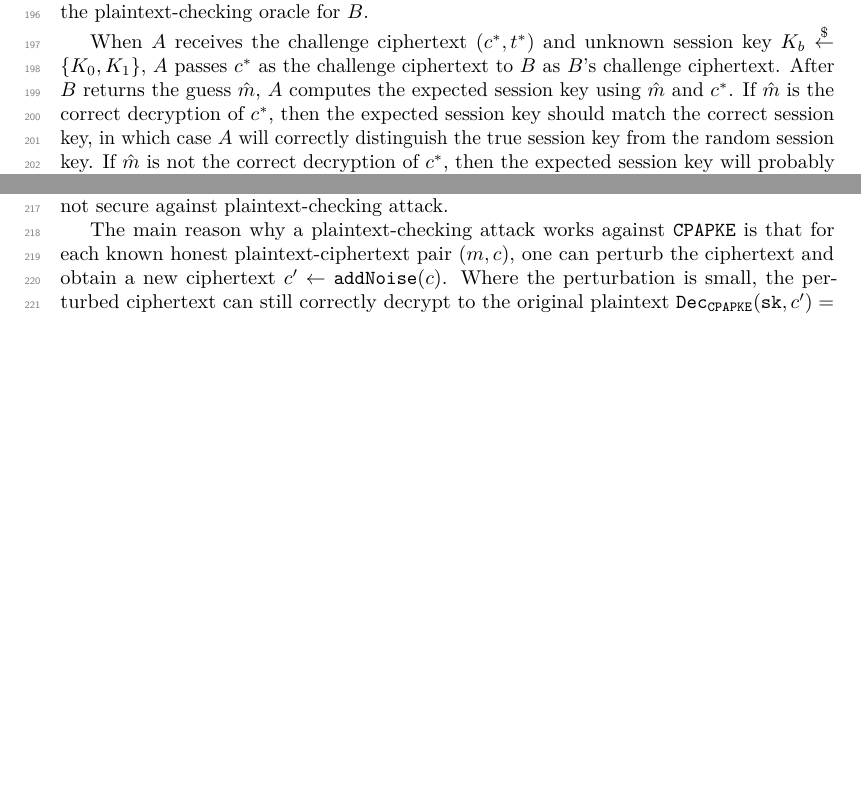
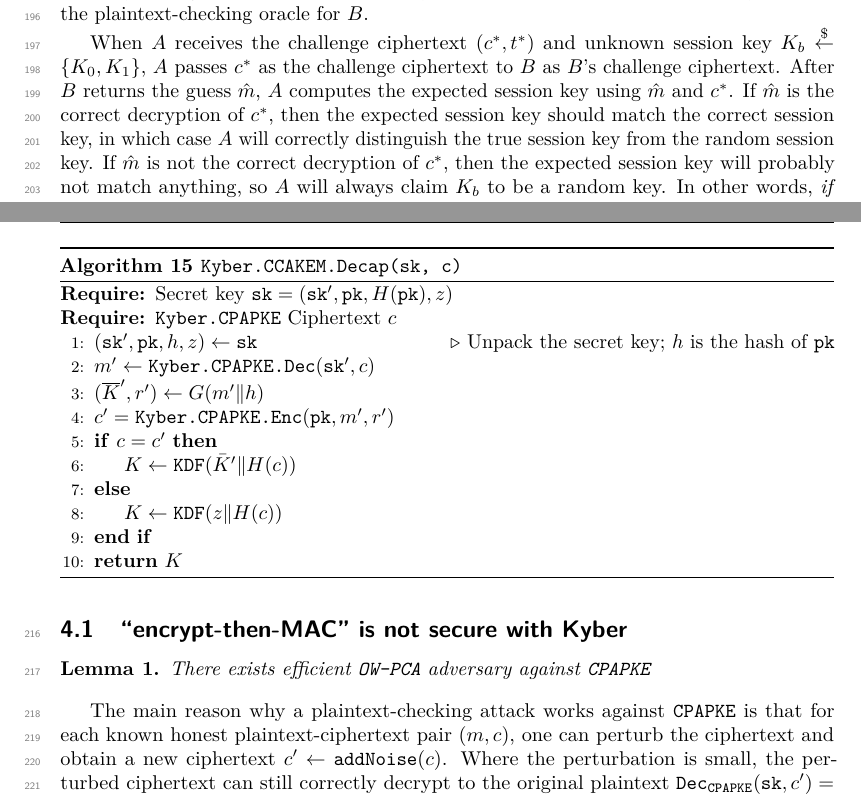
Before and after one commit to xuganyu96/waterloo-cryptography, a LaTeX document (faster-fo-transform/manuscript/main.tex): two parts of pages 7 and 8 of 9 before the commit and two parts of pages 8 and 9 of 10 after it, joined at a grey line, cut so that both start at the same text, the shorter picture padded with empty space. Compiled offline with pdfLaTeX.

Commit message:
Described Kyber round 3 submission

```diff
--- a/faster-fo-transform/manuscript/main.tex
+++ b/faster-fo-transform/manuscript/main.tex
@@ -462,3 +454,2 @@ When $A$ receives the challenge ciphertext $(c^\ast, t^\ast)$ and unknown sessio
 CRYSTALS-Kyber \cite{bos2018crystals}\cite{avanzi2019crystals} and ML-KEM \cite{key2023mechanism} are \monospace{IND-CCA2} secure key encapsulation mechanisms whose security depends on the hardness of the Module Learning with Error (MLWE) problem. For the construction of the \monospace{IND-CCA2} secure KEM, Kyber first constructs an \monospace{IND-CPA} public-key encryption scheme (which we will call \monospace{CPAPKE}), then applies the modular Fujisaki-Okamoto transformation \cite{hofheinz2017modular} to construct the key encapsulation mechanism (which we will call \monospace{CCAKEM}). Specifically, Kyber's round-3 submission uses the $U^{\not\bot}$ transformation, while ML-KEM uses the $U^{\not\bot}_m$ transformation. The routines of \monospace{CPAPKE} can be found in Algorithm 4, 5, 6 in \cite{avanzi2019crystals} and are largely identical between Kyber and ML-KEM.
 
-\emph{\monospace{CPAPKE} is not \monospace{OW-PCA} secure}: What's important to know about \monospace{CPAPKE} is that it is not secure against plaintext-checking attack.
@@ -465,3 +486,26 @@ CRYSTALS-Kyber \cite{bos2018crystals}\cite{avanzi2019crystals} and ML-KEM \cite{
+\begin{algorithm}[H]
+    \caption{\monospace{Kyber.CCAKEM.Decap(\sk, c)}}
+    \begin{algorithmic}[1]
+        \Require Secret key $\sk = (\sk^\prime, \pk, H(\pk), z)$
+        \Require \monospace{Kyber.CPAPKE} Ciphertext $c$
+        \State $(\sk^\prime, \pk, h, z) \leftarrow \sk$
+            \Comment{Unpack the secret key; $h$ is the hash of $\pk$}
+        \State $m^\prime \leftarrow \monospace{Kyber.CPAPKE.Dec}(\sk^\prime, c)$
+        \State $(\overline{K}^\prime, r^\prime) \leftarrow G(m^\prime \Vert h)$
+        \State $c^\prime = \monospace{Kyber.CPAPKE.Enc}(\pk, m^\prime, r^\prime)$
+        \If{$c = c^\prime$}
+            \State $K \leftarrow \monospace{KDF}(\bar{K}^\prime \Vert H(c))$
+        \Else
+            \State $K \leftarrow \monospace{KDF}(z \Vert H(c))$
+        \EndIf
+        \State \Return $K$
+    \end{algorithmic}
+\end{algorithm}
+
+\subsection{``encrypt-then-MAC'' is not secure with Kyber}
+\begin{lemma}
+    There exists efficient \monospace{OW-PCA} adversary against \monospace{CPAPKE}
+\end{lemma}
 
 The main reason why a plaintext-checking attack works against \monospace{CPAPKE} is that for each known honest plaintext-ciphertext pair $(m, c)$, one can perturb the ciphertext and obtain a new ciphertext $c^\prime \leftarrow \monospace{addNoise}(c)$. Where the perturbation is small, the perturbed ciphertext can still correctly decrypt to the original plaintext $\decrypt_\monospace{CPAPKE}(\sk, c^\prime) = \decrypt_\monospace{CPAPKE}(\sk, c) = m$. Where the perturbation is large, the perturbed ciphertext will not decrypt to the original plaintext. The boundary between "small perturbation" and "large perturbation" depends on the values of the secret $\mathbf{s}$, so an adversary can probe the boundary in each of the $k \times n$ dimensions and learn the value of $\mathbf{s}$ coefficient-by-coefficient.
 
```
Also changed, not shown: faster-fo-transform/manuscript/main.pdf, faster-fo-transform/manuscript/main.tex (40 more changed lines). Lines whose indentation alone changed are shown as unchanged.
